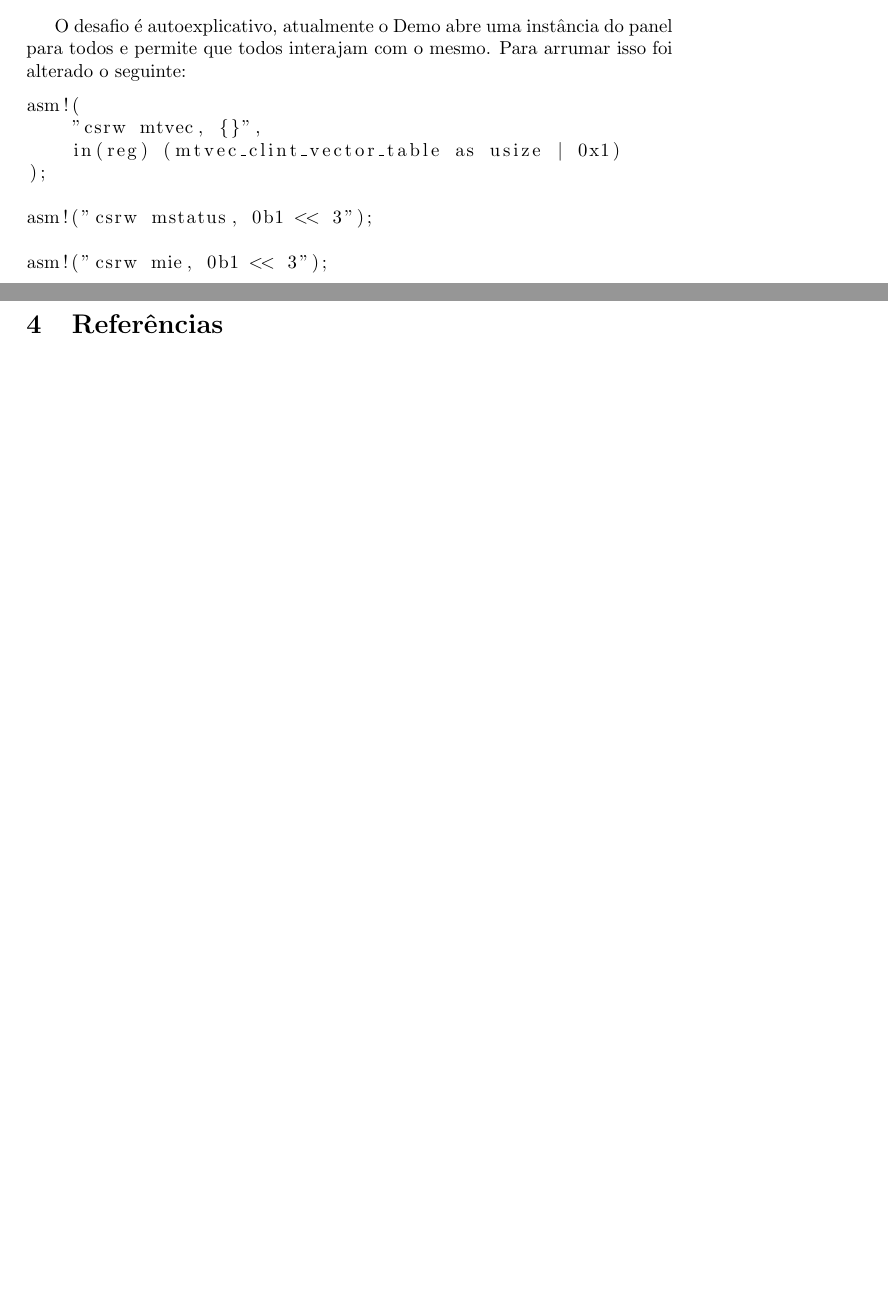
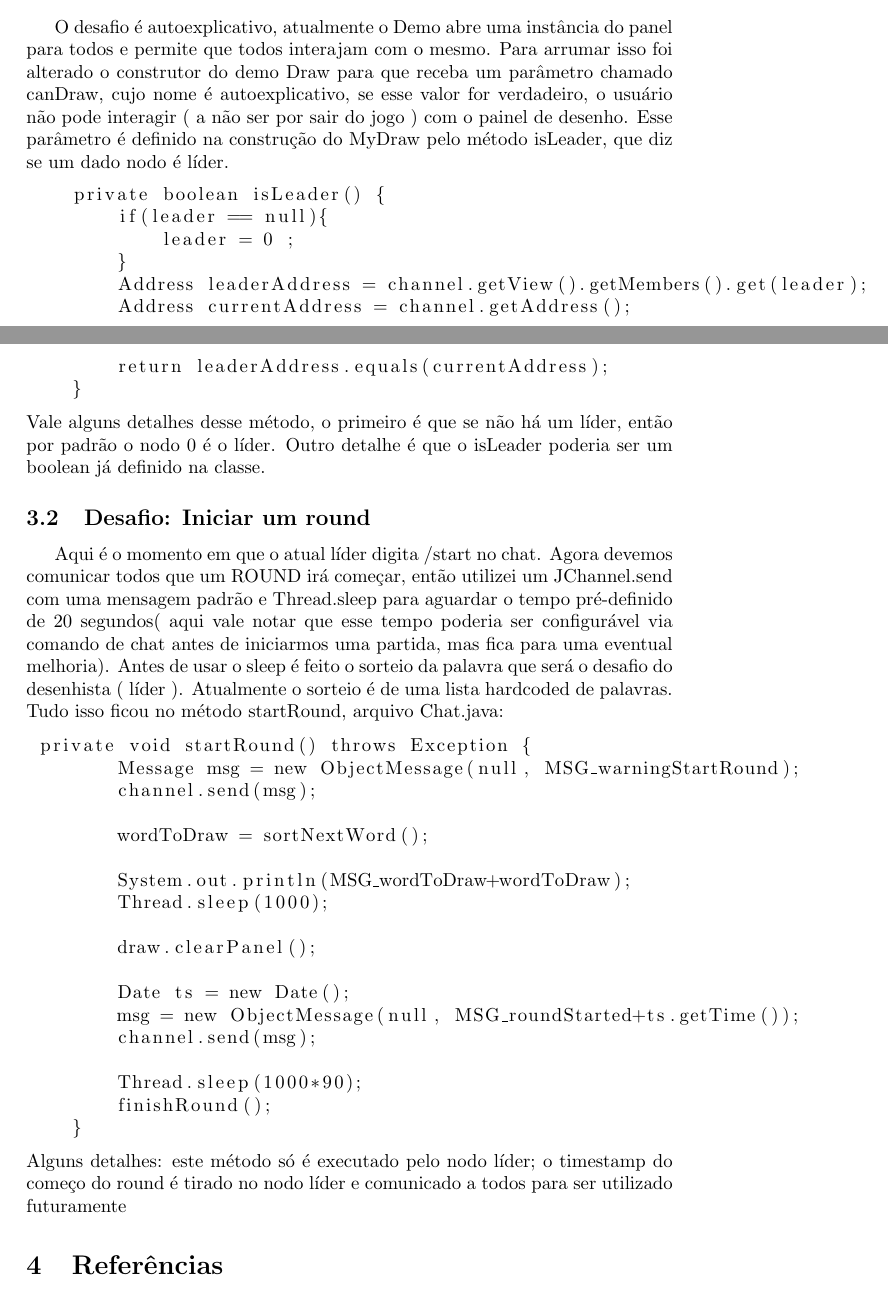
Before and after one commit to leonardoschluter/INE5418, a LaTeX document (T_2/relatorio/relatorio.tex): two parts of pages 2 and 3 of 3 before the commit and two parts of pages 2 and 3 of 4 after it, joined at a grey line, cut so that both start at the same text, the shorter picture padded with empty space. Compiled offline with pdfLaTeX.

Commit message:
Update report

```diff
--- a/T_2/relatorio/relatorio.tex
+++ b/T_2/relatorio/relatorio.tex
@@ -38,20 +38,47 @@ Sendo um grande fã de NBA, resolvi fazer o trocadilho ( Most Valuable Player -
 
 \subsection{Desafio: deixar o demo Draw desenhável apenas por um usuário}
 
-O desafio é autoexplicativo, atualmente o Demo abre uma instância do panel para todos e permite que todos interajam com o mesmo. Para arrumar isso foi alterado o seguinte:
+O desafio é autoexplicativo, atualmente o Demo abre uma instância do panel para todos e permite que todos interajam com o mesmo. Para arrumar isso foi alterado o construtor do demo Draw para que receba um parâmetro chamado canDraw, cujo nome é autoexplicativo, se esse valor for verdadeiro, o usuário não pode interagir ( a não ser por sair do jogo ) com o painel de desenho. Esse parâmetro é definido na construção do MyDraw pelo método isLeader, que diz se um dado nodo é líder.
 
 
 \begin{lstlisting}
-asm!(
-    "csrw mtvec, {}",
-    in(reg) (mtvec_clint_vector_table as usize | 0x1)
-);
+    private boolean isLeader() {
+        if(leader == null){
+            leader = 0 ;
+        }
+        Address leaderAddress = channel.getView().getMembers().get(leader);
+        Address currentAddress = channel.getAddress();
+        return leaderAddress.equals(currentAddress);
+    }
+\end{lstlisting}
+ Vale alguns detalhes desse método, o primeiro é que se não há um líder, então por padrão o nodo 0 é o líder. Outro detalhe é que o isLeader poderia ser um boolean já definido na classe.
 
-asm!("csrw mstatus, 0b1 << 3");
 
-asm!("csrw mie, 0b1 << 3");
+\subsection{Desafio: Iniciar um round }
+ Aqui é o momento em que o atual líder digita /start no chat. Agora devemos comunicar todos que um ROUND irá começar, então utilizei um JChannel.send com uma mensagem padrão e Thread.sleep para aguardar o tempo pré-definido de 20 segundos( aqui vale notar que esse tempo poderia ser configurável via comando de chat antes de iniciarmos uma partida, mas fica para uma eventual melhoria). Antes de usar o sleep é feito o sorteio da palavra que será o desafio do desenhista ( líder ). Atualmente o sorteio é de uma lista hardcoded de palavras. Tudo isso ficou no método startRound, arquivo Chat.java:
+
+
+\begin{lstlisting}
+ private void startRound() throws Exception {
+        Message msg = new ObjectMessage(null, MSG_warningStartRound);
+        channel.send(msg);
+
+        wordToDraw = sortNextWord();
+
+        System.out.println(MSG_wordToDraw+wordToDraw);
+        Thread.sleep(1000);
+
+        draw.clearPanel();
+
+        Date ts = new Date();
+        msg = new ObjectMessage(null, MSG_roundStarted+ts.getTime());
+        channel.send(msg);
+
+        Thread.sleep(1000*90);
+        finishRound();
+    }
 \end{lstlisting}
-
+Alguns detalhes: este método só é executado pelo nodo líder; o timestamp do começo do round é tirado no nodo líder e comunicado a todos para ser utilizado futuramente
 \section{Referências}
 
 \begin{enumerate}
```
Also changed, not shown: T_2/relatorio/relatorio.pdf, T_2/relatorio/relatorio.tex (2 more changed lines).
